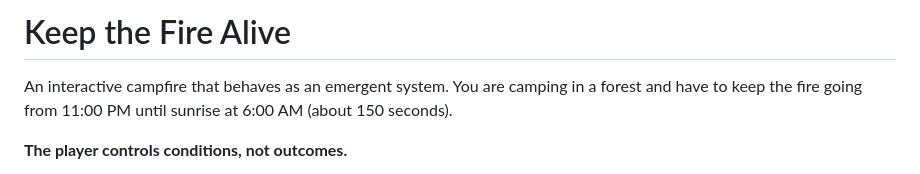
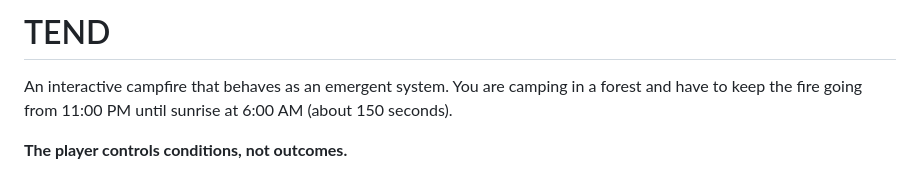
Before and after one commit to jd2425-bit/AI-for-Design, a Markdown page: README.md, the part around the change. Rendered like a GitHub page.

```diff
--- a/README.md
+++ b/README.md
@@ -1,4 +1,4 @@
-# Keep the Fire Alive
+# TEND
 
 An interactive campfire that behaves as an emergent system. You are camping in a forest and have to keep the fire going from 11:00 PM until sunrise at 6:00 AM (about 150 seconds).
 
```
